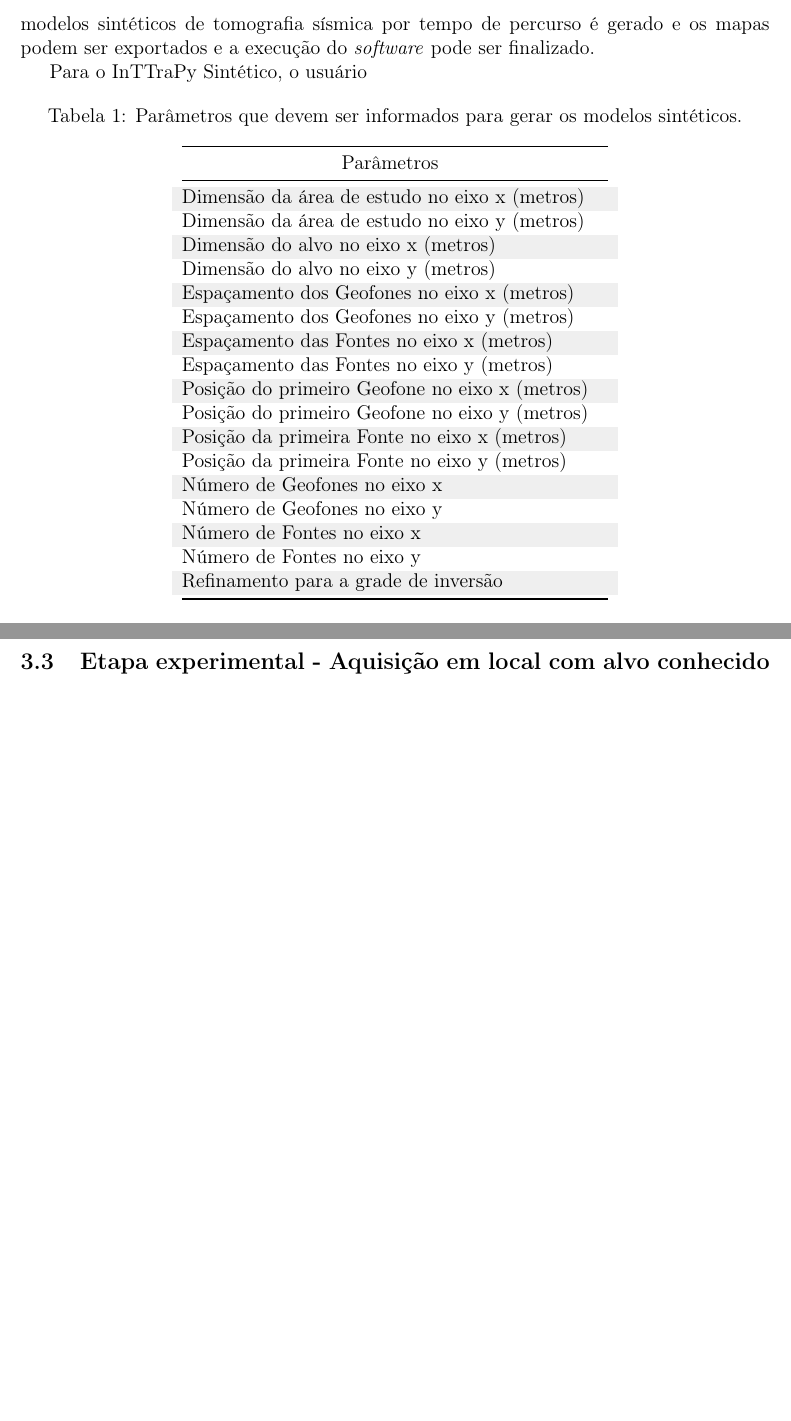
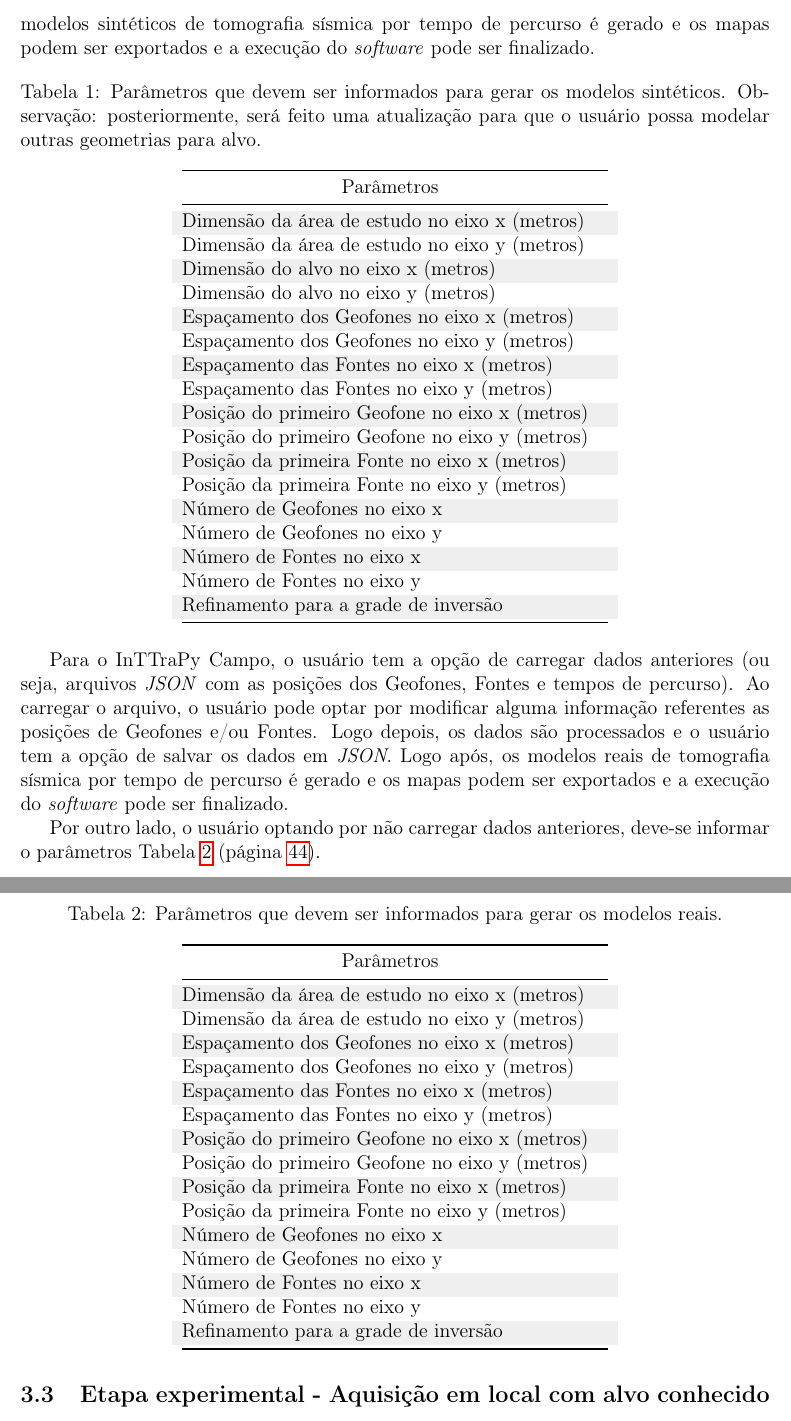
Before and after one commit to portelaoliveira/Monografia-TF, a LaTeX document (revisado1.tex): two parts of pages 42 and 44 of 61 before the commit and two parts of pages 42 and 44 of 62 after it, joined at a grey line, cut so that both start at the same text, the shorter picture padded with empty space. Compiled offline with pdfLaTeX.

Commit message:
materiais e metodoligia 1.3

```diff
--- a/revisado1.tex
+++ b/revisado1.tex
@@ -1120,10 +1120,8 @@ Tendo isso em vista, o \textit{software} possui no momento, somente a parte do \
 
 Para o InTTraPy Sintético, o usuário entra com os parâmetros da Tabela~\ref{parametros} (página~\pageref{parametros}). Após informar os parâmetros, é gerado os dados com as informações das posições dos Geofones e Fontes que são salvas posteriormente no \textit{DataContainer}. Em seguida é feito o processamento e o usuário tem a opção de salvar os dados com as posições dos Geofones e Fontes em um arquivo J\textit{SON (JavaScript Object Notation)}. Em seguida, os modelos sintéticos de tomografia sísmica por tempo de percurso é gerado e os mapas podem ser exportados e a execução do \textit{software} pode ser finalizado.
 
-Para o InTTraPy Sintético, o usuário
-
 \begin{table}[!hbtp]
-	\caption{Parâmetros que devem ser informados para gerar os modelos sintéticos.}
+	\caption{Parâmetros que devem ser informados para gerar os modelos sintéticos. Observação: posteriormente, será feito uma atualização para que o usuário possa modelar outras geometrias para alvo.}
 	\centering
 	\label{parametros}
 	\begin{tabular}{@{}ll@{}}
@@ -1181,6 +1179,64 @@ Para o InTTraPy Sintético, o usuário
 		&
 
 		                                 \\ \bottomrule
+	\end{tabular}
+\end{table}
+
+Para o InTTraPy Campo, o usuário tem a opção de carregar dados anteriores (ou seja, arquivos \textit{JSON} com as posições dos Geofones, Fontes e tempos de percurso). Ao carregar o arquivo, o usuário pode optar por modificar alguma informação referentes as posições de Geofones e/ou Fontes. Logo depois, os dados são processados e o usuário tem a opção de salvar os dados em \textit{JSON}. Logo após, os modelos reais de tomografia sísmica por tempo de percurso é gerado e os mapas podem ser exportados e a execução do \textit{software} pode ser finalizado.
+
+Por outro lado, o usuário optando por não carregar dados anteriores, deve-se informar o parâmetros Tabela~\ref{parametros_campo} (página~\pageref{parametros_campo}).
+
+\begin{table}[!hbtp]
+	\caption{Parâmetros que devem ser informados para gerar os modelos reais.}
+	\centering
+	\label{parametros_campo}
+	\begin{tabular}{@{}ll@{}}
+		\toprule
+		\multicolumn{1}{c}{Parâmetros} &  \\ \midrule
+		\rowcolor[HTML]{EFEFEF}
+		Dimensão da área de estudo no eixo x (metros)
+		&
+		\\
+		Dimensão da área de estudo no eixo y (metros)
+		&
+		\\
+		\rowcolor[HTML]{EFEFEF}
+		Espaçamento dos Geofones no eixo x (metros) &
+		\\
+		Espaçamento dos Geofones no eixo y (metros)         &
+		\\
+		\rowcolor[HTML]{EFEFEF}
+		Espaçamento das Fontes no eixo x (metros)    &
+		\\
+		Espaçamento das Fontes no eixo y (metros)           &
+		\\
+		\rowcolor[HTML]{EFEFEF}
+		Posição do primeiro Geofone no eixo x (metros)    &
+		\\
+		Posição do primeiro Geofone no eixo y (metros)    &
+		\\
+		\rowcolor[HTML]{EFEFEF}
+		Posição da primeira Fonte no eixo x (metros)    &
+		\\
+		Posição da primeira Fonte no eixo y (metros)        &
+		\\
+		\rowcolor[HTML]{EFEFEF}
+		Número de Geofones no eixo x     &
+		\\
+		Número de Geofones no eixo y
+		&
+		\\
+		\rowcolor[HTML]{EFEFEF}
+		Número de Fontes no eixo x
+		&
+		\\
+		Número de Fontes no eixo y
+		&
+		\\
+		\rowcolor[HTML]{EFEFEF}
+		Refinamento para a grade de inversão
+		&
+		                          \\ \bottomrule
 	\end{tabular}
 \end{table}
 
```
Also changed, not shown: 7 other files.
